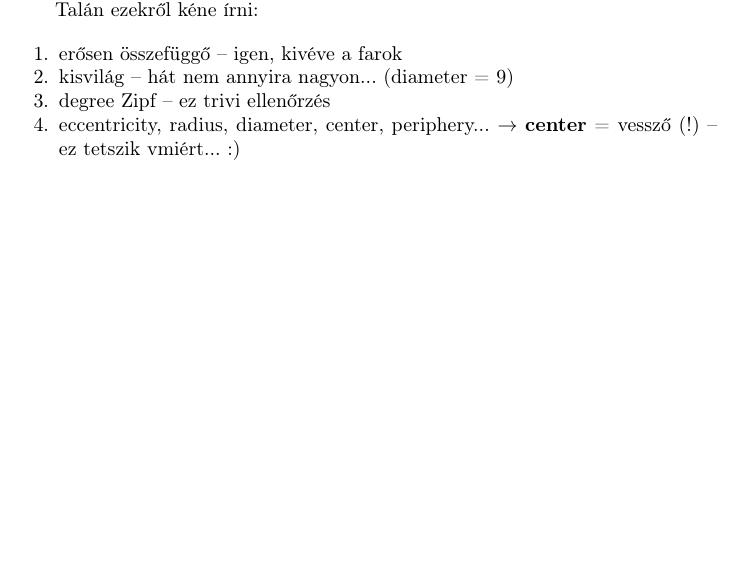
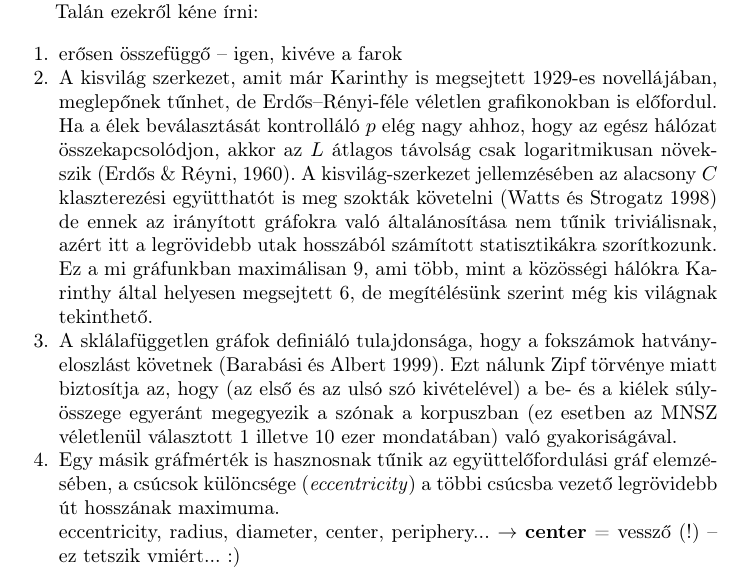
Before and after one commit to makrai/TextBetweenness, a LaTeX thesis (paper/sc-fr.tex): part of page 2 of 8 before the commit and part of page 2 of 9 after it, cut so that both start at the same text, the shorter picture padded with empty space. Compiled offline with pdfLaTeX.

Commit message:
small world, degree

```diff
--- a/paper/sc-fr.tex
+++ b/paper/sc-fr.tex
@@ -221,14 +221,32 @@ Talán ezekről kéne írni:
 \item
 erősen összefüggő -- igen, kivéve a farok
 
-\item
-kisvilág -- hát nem annyira nagyon... (diameter = 9)
+\item A kisvilág szerkezet, amit már  Karinthy is megsejtett 1929-es
+  novellájában, meglepőnek tűnhet, de Erdős--Rényi-féle véletlen grafikonokban
+    is előfordul. Ha a élek beválasztását kontrolláló $p$ elég nagy ahhoz, hogy
+    az egész hálózat összekapcsolódjon, akkor az $L$ átlagos távolság csak
+    logaritmikusan növekszik (Erdős \& Réyni, 1960). A kisvilág-szerkezet
+    jellemzésében az alacsony $C$ klaszterezési együtthatót is meg szokták
+    követelni (Watts és Strogatz 1998) de ennek az irányított gráfokra való
+    általánosítása nem tűnik triviálisnak, azért itt a legrövidebb utak
+    hosszából számított statisztikákra szorítkozunk. Ez a mi gráfunkban
+    maximálisan 9, ami több, mint a közösségi hálókra Karinthy által helyesen
+    megsejtett 6, de megítélésünk szerint még kis világnak tekinthető.
 
 \item
-\degree\ Zipf -- ez trivi ellenőrzés
+  A sklálafüggetlen gráfok definiáló tulajdonsága, hogy a fokszámok
+    hatványeloszlást követnek (Barabási és Albert 1999). Ezt nálunk Zipf
+    törvénye miatt
+    biztosítja az, hogy (az első és az ulsó szó kivételével) a be- és a kiélek
+    súlyösszege egyeránt megegyezik a szónak a korpuszban (ez esetben az MNSZ
+    véletlenül választott 1 illetve 10 ezer mondatában) való gyakoriságával.
 
 \item
-eccentricity, radius, diameter, center, periphery...
+  Egy másik gráfmérték is hasznosnak tűnik az együttelőfordulási gráf
+    elemzésében, a csúcsok különcsége (\emph{eccentricity}) a többi csúcsba
+    vezető legrövidebb út hosszának maximuma.
+
+    eccentricity, radius, diameter, center, periphery...
 \nyil \embf{center} = vessző (!) -- ez tetszik vmiért... :)
 
 \item
```
